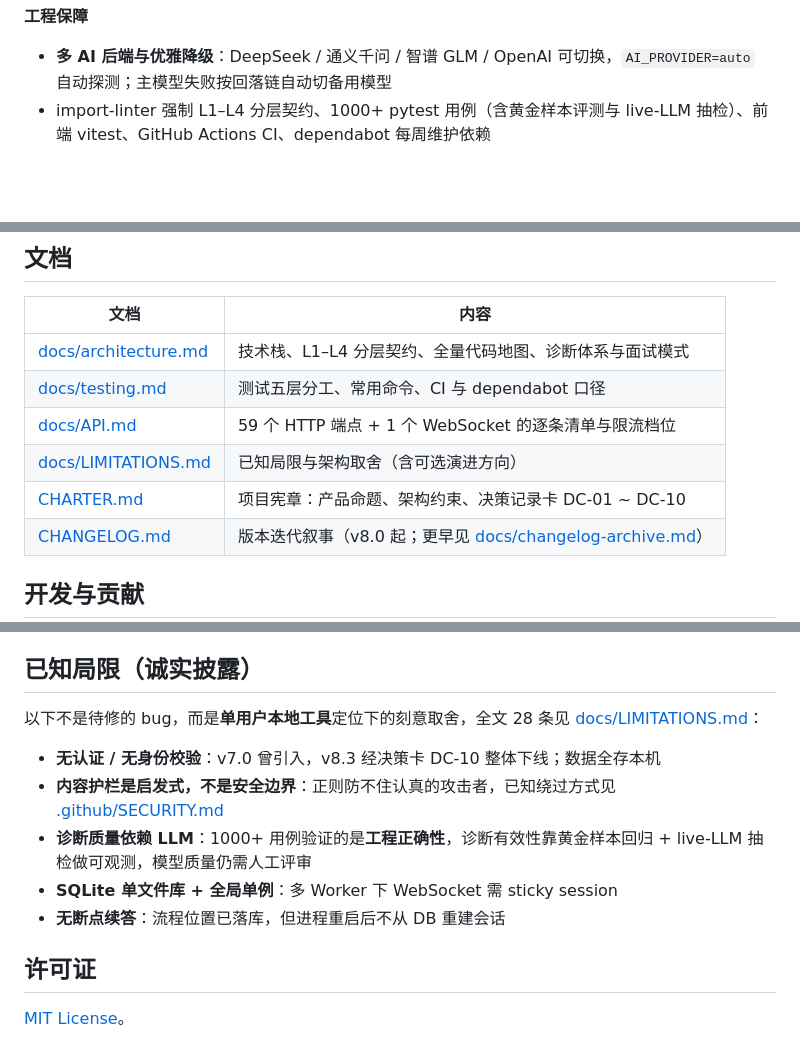
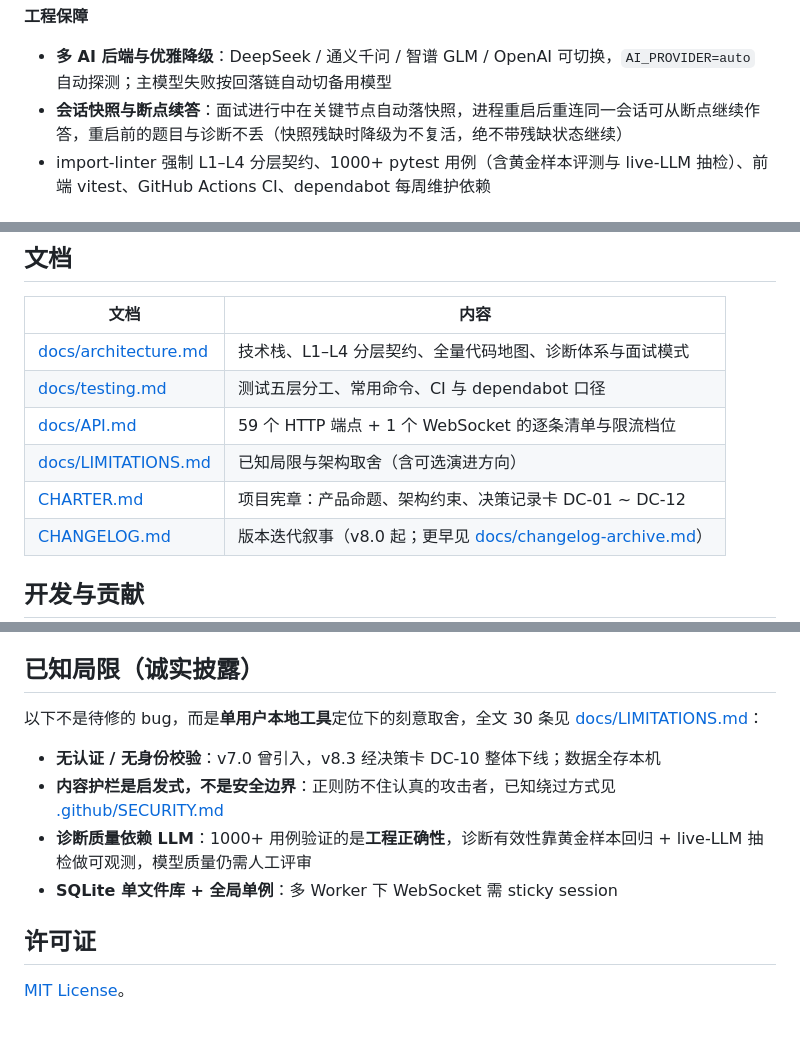
Before and after one commit to cloudy-one1/AI-Career-Navigator, a Markdown page: README.md, 3 parts joined by grey strips. GitHub-like rendering; blank space fills up the shorter version.

Commit message:
docs(v8.21): 推送前文档同步——README/LIMITATIONS 反映会话快照与 DC-12

```diff
--- a/README.md
+++ b/README.md
@@ -68,6 +68,7 @@ AI 求职领航把求职拆成五步主线，每一步都有数据支撑与产
 **工程保障**
 
 - **多 AI 后端与优雅降级**：DeepSeek / 通义千问 / 智谱 GLM / OpenAI 可切换，`AI_PROVIDER=auto` 自动探测；主模型失败按回落链自动切备用模型
+- **会话快照与断点续答**：面试进行中在关键节点自动落快照，进程重启后重连同一会话可从断点继续作答，重启前的题目与诊断不丢（快照残缺时降级为不复活，绝不带残缺状态继续）
 - import-linter 强制 L1–L4 分层契约、1000+ pytest 用例（含黄金样本评测与 live-LLM 抽检）、前端 vitest、GitHub Actions CI、dependabot 每周维护依赖
 
 ## 快速开始
@@ -163,7 +164,7 @@ DEEPSEEK_API_KEY=sk-xxx
 | [docs/testing.md](docs/testing.md) | 测试五层分工、常用命令、CI 与 dependabot 口径 |
 | [docs/API.md](docs/API.md) | 59 个 HTTP 端点 + 1 个 WebSocket 的逐条清单与限流档位 |
 | [docs/LIMITATIONS.md](docs/LIMITATIONS.md) | 已知局限与架构取舍（含可选演进方向） |
-| [CHARTER.md](CHARTER.md) | 项目宪章：产品命题、架构约束、决策记录卡 DC-01 ~ DC-10 |
+| [CHARTER.md](CHARTER.md) | 项目宪章：产品命题、架构约束、决策记录卡 DC-01 ~ DC-12 |
 | [CHANGELOG.md](CHANGELOG.md) | 版本迭代叙事（v8.0 起；更早见 [docs/changelog-archive.md](docs/changelog-archive.md)） |
 
 ## 开发与贡献
@@ -182,7 +183,7 @@ cd frontend && npm run test && npm run build
 
 ## 已知局限（诚实披露）
 
-以下不是待修的 bug，而是**单用户本地工具**定位下的刻意取舍，全文 28 条见
+以下不是待修的 bug，而是**单用户本地工具**定位下的刻意取舍，全文 30 条见
 [docs/LIMITATIONS.md](docs/LIMITATIONS.md)：
 
 - **无认证 / 无身份校验**：v7.0 曾引入，v8.3 经决策卡 DC-10 整体下线；数据全存本机
@@ -191,7 +192,6 @@ cd frontend && npm run test && npm run build
 - **诊断质量依赖 LLM**：1000+ 用例验证的是**工程正确性**，诊断有效性靠黄金样本回归 +
   live-LLM 抽检做可观测，模型质量仍需人工评审
 - **SQLite 单文件库 + 全局单例**：多 Worker 下 WebSocket 需 sticky session
-- **无断点续答**：流程位置已落库，但进程重启后不从 DB 重建会话
 
 ## 许可证
 
```
Also changed, not shown: docs/LIMITATIONS.md (+3 -2 lines).
